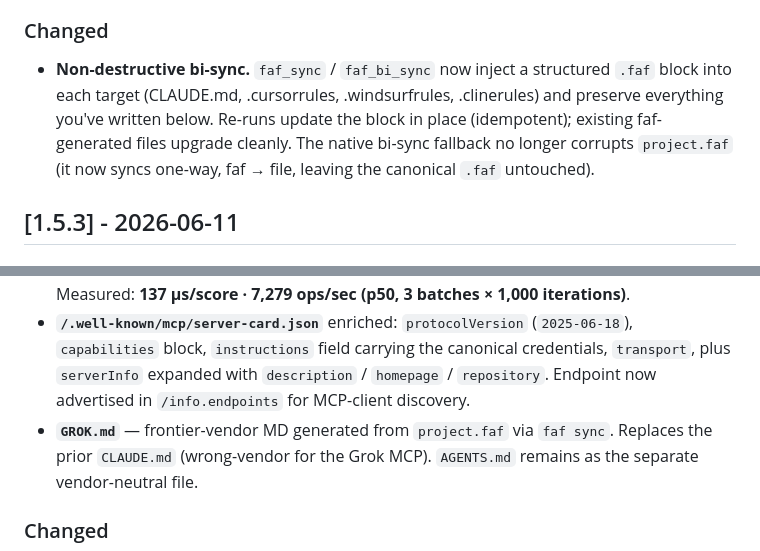
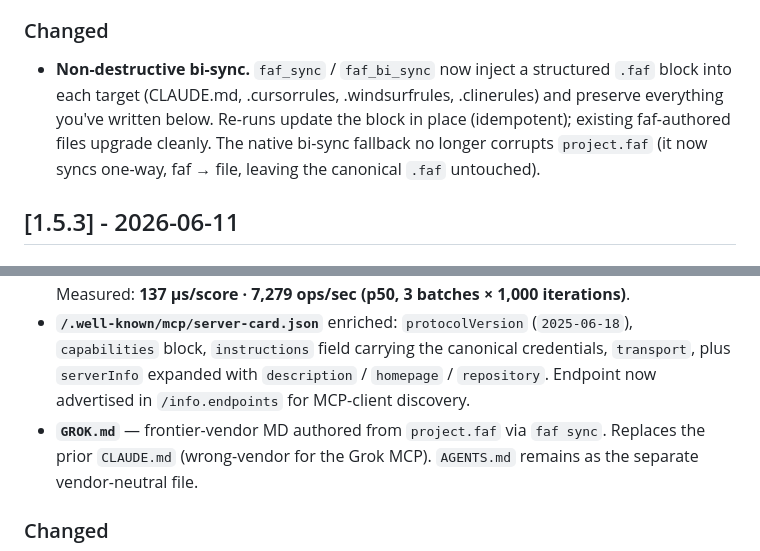
Before and after one commit to Wolfe-Jam/grok-faf-mcp, a Markdown page: CHANGELOG.md, 2 parts joined by grey strips. Rendered like a GitHub page.

```diff
--- a/CHANGELOG.md
+++ b/CHANGELOG.md
@@ -108,7 +108,7 @@ Maintenance: non-destructive interop. The same solid, structured `.faf` data is
 
 ### Changed
 
-- **Non-destructive bi-sync.** `faf_sync` / `faf_bi_sync` now inject a structured `.faf` block into each target (CLAUDE.md, .cursorrules, .windsurfrules, .clinerules) and preserve everything you've written below. Re-runs update the block in place (idempotent); existing faf-generated files upgrade cleanly. The native bi-sync fallback no longer corrupts `project.faf` (it now syncs one-way, faf → file, leaving the canonical `.faf` untouched).
+- **Non-destructive bi-sync.** `faf_sync` / `faf_bi_sync` now inject a structured `.faf` block into each target (CLAUDE.md, .cursorrules, .windsurfrules, .clinerules) and preserve everything you've written below. Re-runs update the block in place (idempotent); existing faf-authored files upgrade cleanly. The native bi-sync fallback no longer corrupts `project.faf` (it now syncs one-way, faf → file, leaving the canonical `.faf` untouched).
 
 ## [1.5.3] - 2026-06-11
 
@@ -452,7 +452,7 @@ page + .faf.
   the canonical credentials, `transport`, plus `serverInfo` expanded
   with `description` / `homepage` / `repository`. Endpoint now
   advertised in `/info.endpoints` for MCP-client discovery.
-- **`GROK.md`** — frontier-vendor MD generated from `project.faf` via
+- **`GROK.md`** — frontier-vendor MD authored from `project.faf` via
   `faf sync`. Replaces the prior `CLAUDE.md` (wrong-vendor for the
   Grok MCP). `AGENTS.md` remains as the separate vendor-neutral file.
 
```
Also changed, not shown: README.md (+1 -1 lines).
